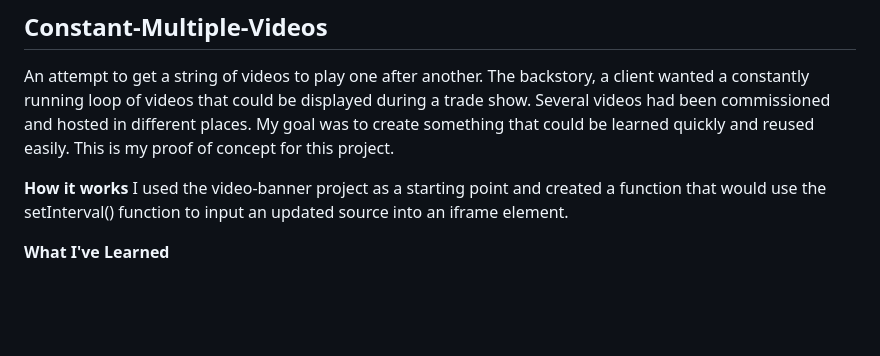
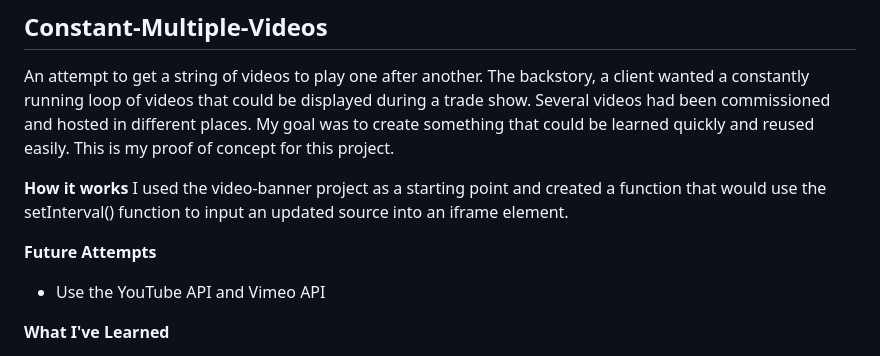
Before and after one commit to Kirk-Esterline/test-projects, a Markdown page: README.md, the part around the change. Rendered like a GitHub page; blank space fills up the shorter version.

```diff
--- a/README.md
+++ b/README.md
@@ -8,6 +8,10 @@ The backstory, a client wanted a constantly running loop of videos that could be
 
 **How it works**
 I used the video-banner project as a starting point and created a function that would use the setInterval() function to input an updated source into an iframe element.
+
+
+**Future Attempts**
+- Use the YouTube API and Vimeo API
 
 **What I've Learned**
 1. Autoplay is complecated
```
